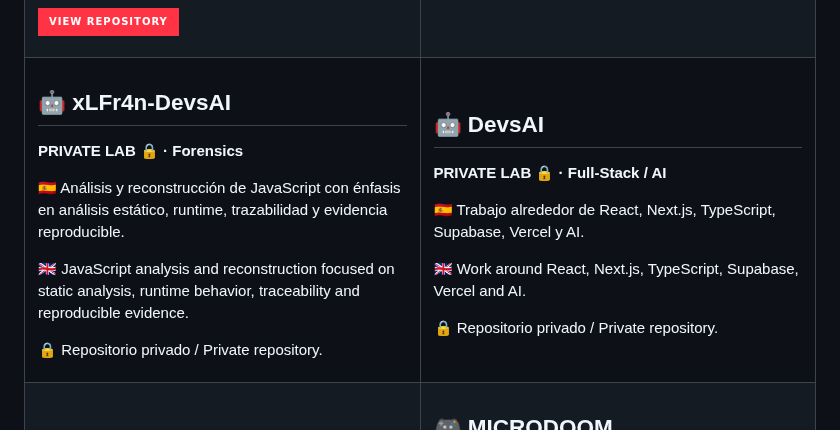
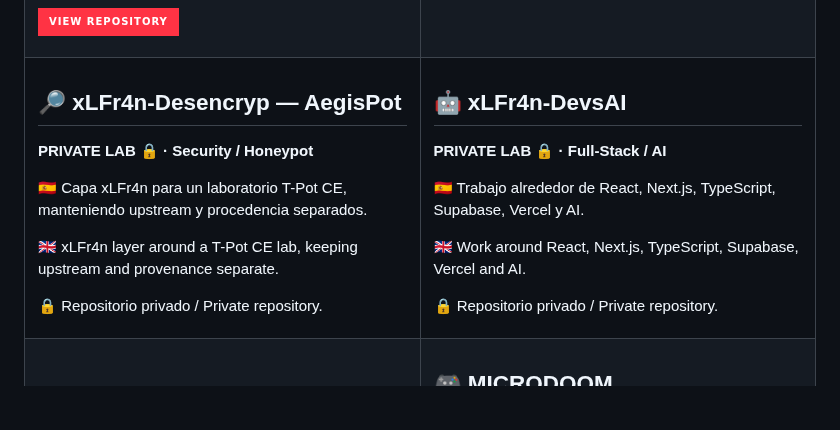
Before and after one commit to xlfr4n/xLFr4n, a Markdown page: README.md, the part around the change. Drawn GitHub-style; badges without logos; blank space fills up the shorter version.

Commit message:
docs: correct project showcase alignment

```diff
--- a/README.md
+++ b/README.md
@@ -257,20 +257,20 @@ And the philosophy connecting everything:
 <tr>
 <td width="50%" valign="top">
 
-## 🤖 xLFr4n-DevsAI
+## 🔎 xLFr4n-Desencryp — AegisPot
 
-**PRIVATE LAB 🔒 · Forensics**
+**PRIVATE LAB 🔒 · Security / Honeypot**
 
-🇪🇸 Análisis y reconstrucción de JavaScript con énfasis en análisis estático, runtime, trazabilidad y evidencia reproducible.
+🇪🇸 Capa xLFr4n para un laboratorio T-Pot CE, manteniendo upstream y procedencia separados.
 
-🇬🇧 JavaScript analysis and reconstruction focused on static analysis, runtime behavior, traceability and reproducible evidence.
+🇬🇧 xLFr4n layer around a T-Pot CE lab, keeping upstream and provenance separate.
 
 🔒 Repositorio privado / Private repository.
 
 </td>
 <td width="50%" valign="top">
 
-## 🤖 DevsAI
+## 🤖 xLFr4n-DevsAI
 
 **PRIVATE LAB 🔒 · Full-Stack / AI**
 
```
